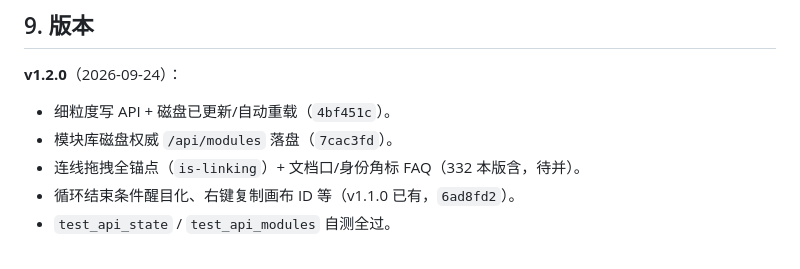
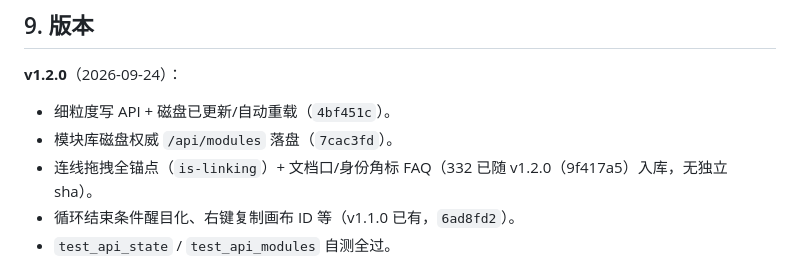
Before and after one commit to Semidia/workflow-canvas-communication-tool, a Markdown page: 使用说明.md, the part around the change. GitHub-like rendering.

Commit message:
docs: §9 332 措辞改为已随 v1.2.0(973bbbc)入库、无独立 sha

```diff
--- a/使用说明.md
+++ b/使用说明.md
@@ -172,7 +172,7 @@ node tests/workflow-canvas-acceptance.mjs http://127.0.0.1:4173/index.html
 **v1.2.0**（2026-09-24）：
 - 细粒度写 API + 磁盘已更新/自动重载（`4bf451c`）。
 - 模块库磁盘权威 `/api/modules` 落盘（`7cac3fd`）。
-- 连线拖拽全锚点（`is-linking`）+ 文档口/身份角标 FAQ（332 本版含，待并）。
+- 连线拖拽全锚点（`is-linking`）+ 文档口/身份角标 FAQ（332 已随 v1.2.0（9f417a5）入库，无独立 sha）。
 - 循环结束条件醒目化、右键复制画布 ID 等（v1.1.0 已有，`6ad8fd2`）。
 - `test_api_state` / `test_api_modules` 自测全过。
 
```
